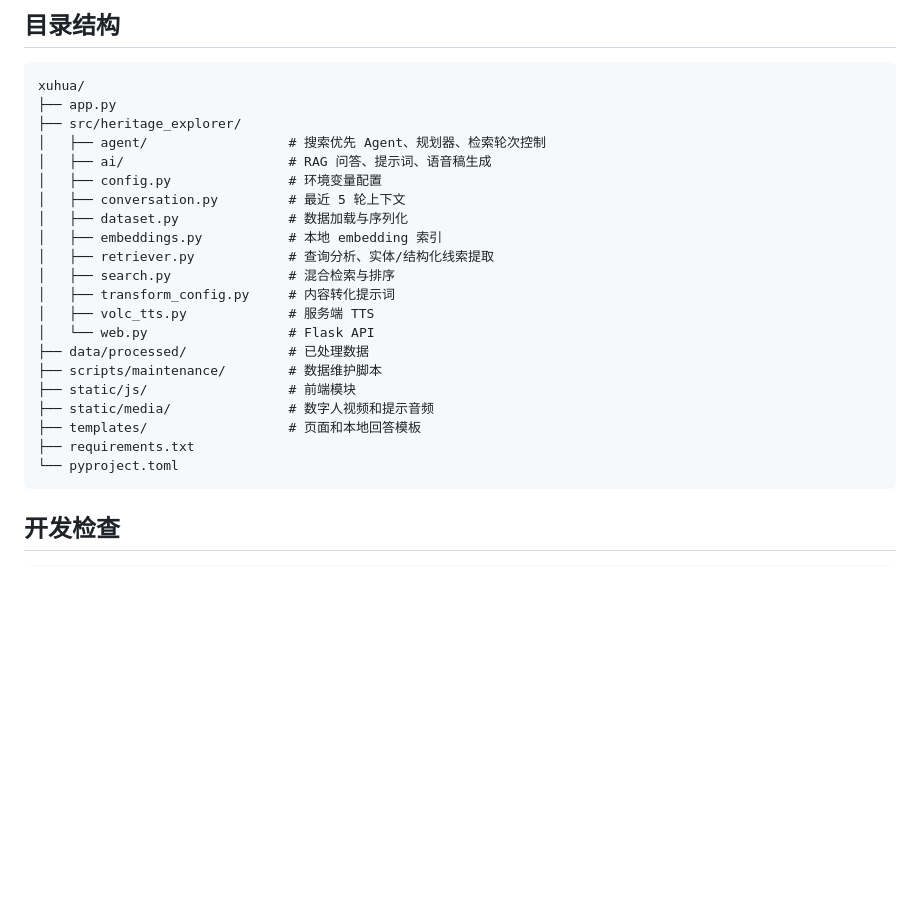
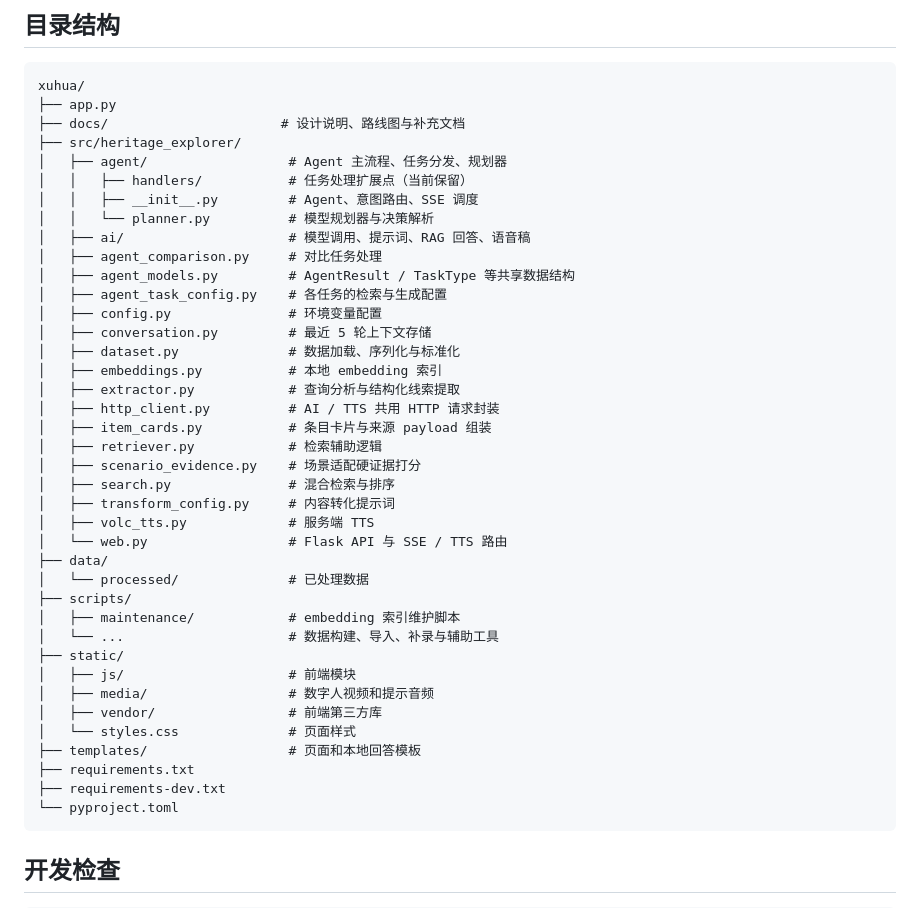
Before and after one commit to RinoPaw/xuhua, a Markdown page: README.md, the part around the change. Rendered like a GitHub page; blank space fills up the shorter version.

Commit message:
docs: sync README project structure

````diff
--- a/README.md
+++ b/README.md
@@ -185,24 +185,42 @@ python .\scripts\maintenance\rebuild_embedding_index.py --no-resume
 ```text
 xuhua/
 ├── app.py
+├── docs/                      # 设计说明、路线图与补充文档
 ├── src/heritage_explorer/
-│   ├── agent/                  # 搜索优先 Agent、规划器、检索轮次控制
-│   ├── ai/                     # RAG 问答、提示词、语音稿生成
+│   ├── agent/                  # Agent 主流程、任务分发、规划器
+│   │   ├── handlers/           # 任务处理扩展点（当前保留）
+│   │   ├── __init__.py         # Agent、意图路由、SSE 调度
+│   │   └── planner.py          # 模型规划器与决策解析
+│   ├── ai/                     # 模型调用、提示词、RAG 回答、语音稿
+│   ├── agent_comparison.py     # 对比任务处理
+│   ├── agent_models.py         # AgentResult / TaskType 等共享数据结构
+│   ├── agent_task_config.py    # 各任务的检索与生成配置
 │   ├── config.py               # 环境变量配置
-│   ├── conversation.py         # 最近 5 轮上下文
-│   ├── dataset.py              # 数据加载与序列化
+│   ├── conversation.py         # 最近 5 轮上下文存储
+│   ├── dataset.py              # 数据加载、序列化与标准化
 │   ├── embeddings.py           # 本地 embedding 索引
-│   ├── retriever.py            # 查询分析、实体/结构化线索提取
+│   ├── extractor.py            # 查询分析与结构化线索提取
+│   ├── http_client.py          # AI / TTS 共用 HTTP 请求封装
+│   ├── item_cards.py           # 条目卡片与来源 payload 组装
+│   ├── retriever.py            # 检索辅助逻辑
+│   ├── scenario_evidence.py    # 场景适配硬证据打分
 │   ├── search.py               # 混合检索与排序
 │   ├── transform_config.py     # 内容转化提示词
 │   ├── volc_tts.py             # 服务端 TTS
-│   └── web.py                  # Flask API
-├── data/processed/             # 已处理数据
-├── scripts/maintenance/        # 数据维护脚本
-├── static/js/                  # 前端模块
-├── static/media/               # 数字人视频和提示音频
+│   └── web.py                  # Flask API 与 SSE / TTS 路由
+├── data/
+│   └── processed/              # 已处理数据
+├── scripts/
+│   ├── maintenance/            # embedding 索引维护脚本
+│   └── ...                     # 数据构建、导入、补录与辅助工具
+├── static/
+│   ├── js/                     # 前端模块
+│   ├── media/                  # 数字人视频和提示音频
+│   ├── vendor/                 # 前端第三方库
+│   └── styles.css              # 页面样式
 ├── templates/                  # 页面和本地回答模板
 ├── requirements.txt
+├── requirements-dev.txt
 └── pyproject.toml
 ```
 
````
